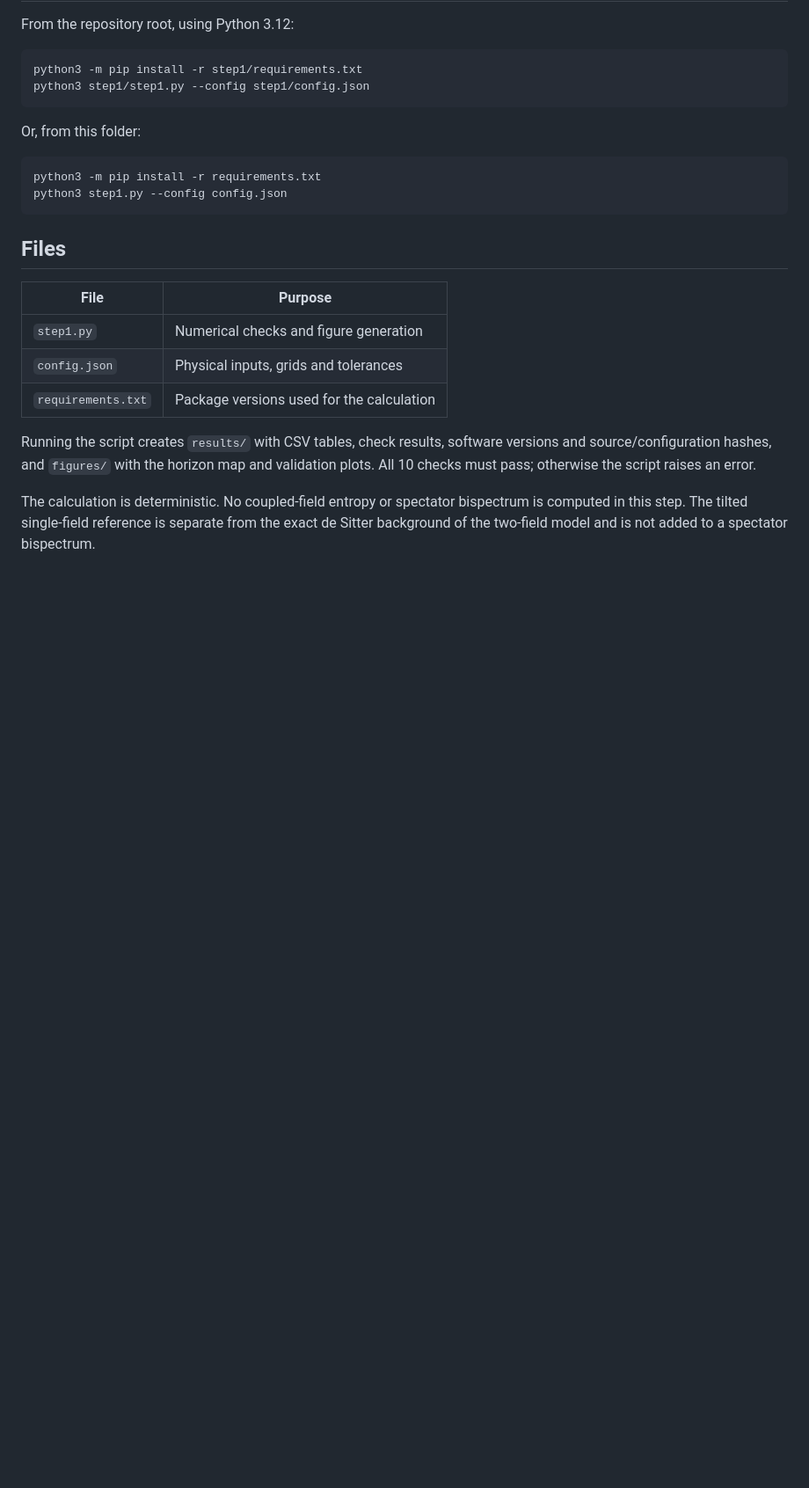
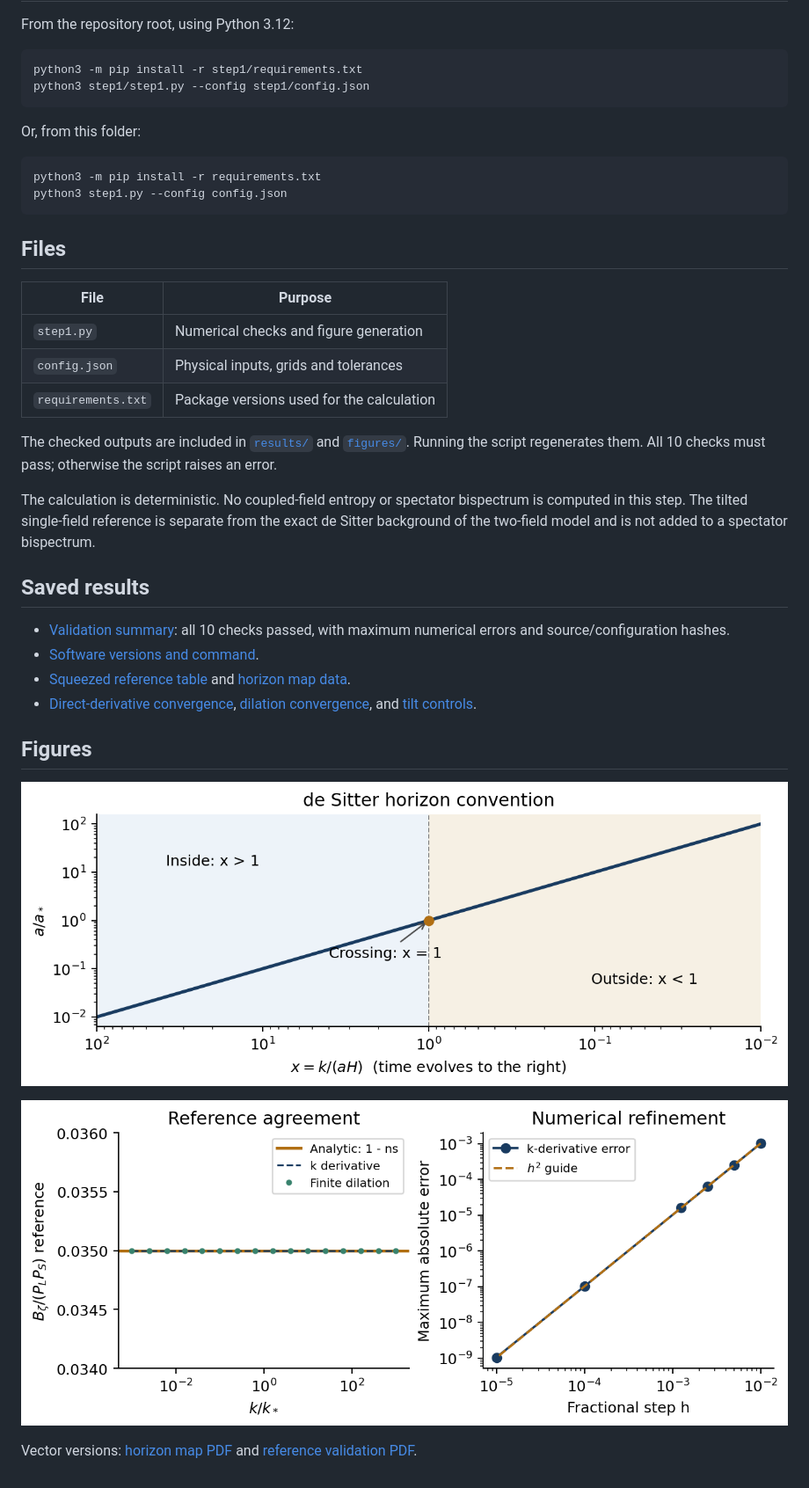
Before and after one commit to rawatpriyansh17/QFT-PROJECT-GROUP-B, a Markdown page: step1/README.md, the part around the change. Shown: that part at 88% size. Rendered like a GitHub page; pictures changed too: step1/figures/horizon_map.png (added), step1/figures/reference_validation.png (added); blank space fills up the shorter version.

Commit message:
Include checked Step 1 results, figures and README previews

```diff
--- a/step1/README.md
+++ b/step1/README.md
@@ -26,6 +26,21 @@ python3 step1.py --config config.json
 | `config.json` | Physical inputs, grids and tolerances |
 | `requirements.txt` | Package versions used for the calculation |
 
-Running the script creates `results/` with CSV tables, check results, software versions and source/configuration hashes, and `figures/` with the horizon map and validation plots. All 10 checks must pass; otherwise the script raises an error.
+The checked outputs are included in [`results/`](results/) and [`figures/`](figures/). Running the script regenerates them. All 10 checks must pass; otherwise the script raises an error.
 
 The calculation is deterministic. No coupled-field entropy or spectator bispectrum is computed in this step. The tilted single-field reference is separate from the exact de Sitter background of the two-field model and is not added to a spectator bispectrum.
+
+## Saved results
+
+- [Validation summary](results/summary.json): all 10 checks passed, with maximum numerical errors and source/configuration hashes.
+- [Software versions and command](results/environment.json).
+- [Squeezed reference table](results/squeezed_reference.csv) and [horizon map data](results/horizon_map.csv).
+- [Direct-derivative convergence](results/derivative_convergence.csv), [dilation convergence](results/dilation_convergence.csv), and [tilt controls](results/tilt_controls.csv).
+
+## Figures
+
+![de Sitter horizon map](figures/horizon_map.png)
+
+![Single-field reference validation](figures/reference_validation.png)
+
+Vector versions: [horizon map PDF](figures/horizon_map.pdf) and [reference validation PDF](figures/reference_validation.pdf).
```
Also changed, not shown: README.md (+1 -1 lines), 10 other files.
